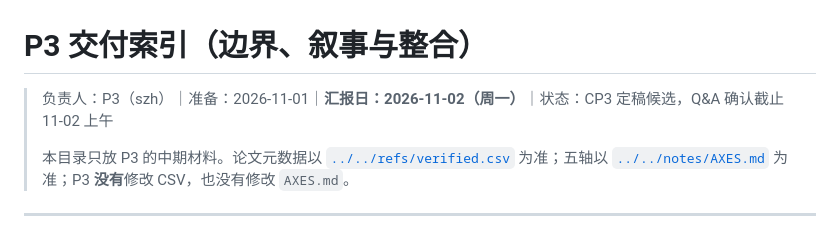
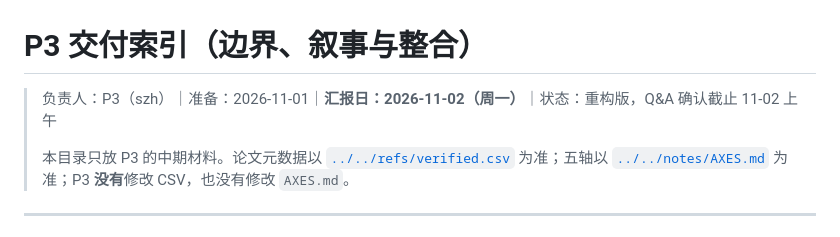
Before and after one commit to Gray-Su427/RSI_Harness_Reading, a Markdown page: midterm/p3/README.md, the part around the change. Drawn GitHub-style.

Commit message:
P3: update README status to rebuilt deck

```diff
--- a/midterm/p3/README.md
+++ b/midterm/p3/README.md
@@ -1,6 +1,6 @@
 # P3 交付索引（边界、叙事与整合）
 
-> 负责人：P3（szh）｜准备：2026-11-01｜**汇报日：2026-11-02（周一）**｜状态：CP3 定稿候选，Q&A 确认截止 11-02 上午
+> 负责人：P3（szh）｜准备：2026-11-01｜**汇报日：2026-11-02（周一）**｜状态：重构版，Q&A 确认截止 11-02 上午
 >
 > 本目录只放 P3 的中期材料。论文元数据以 [`../../refs/verified.csv`](../../refs/verified.csv) 为准；五轴以 [`../../notes/AXES.md`](../../notes/AXES.md) 为准；P3 **没有**修改 CSV，也没有修改 `AXES.md`。
 
```
